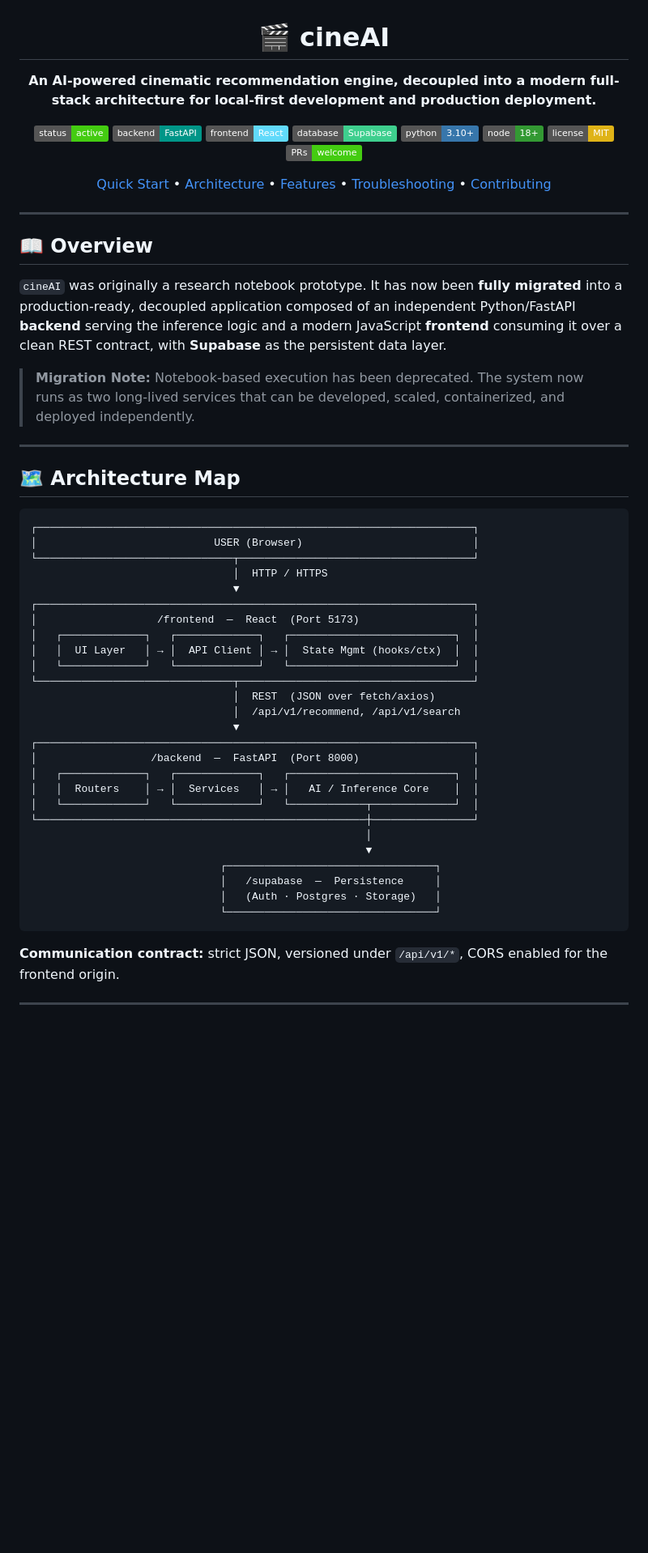
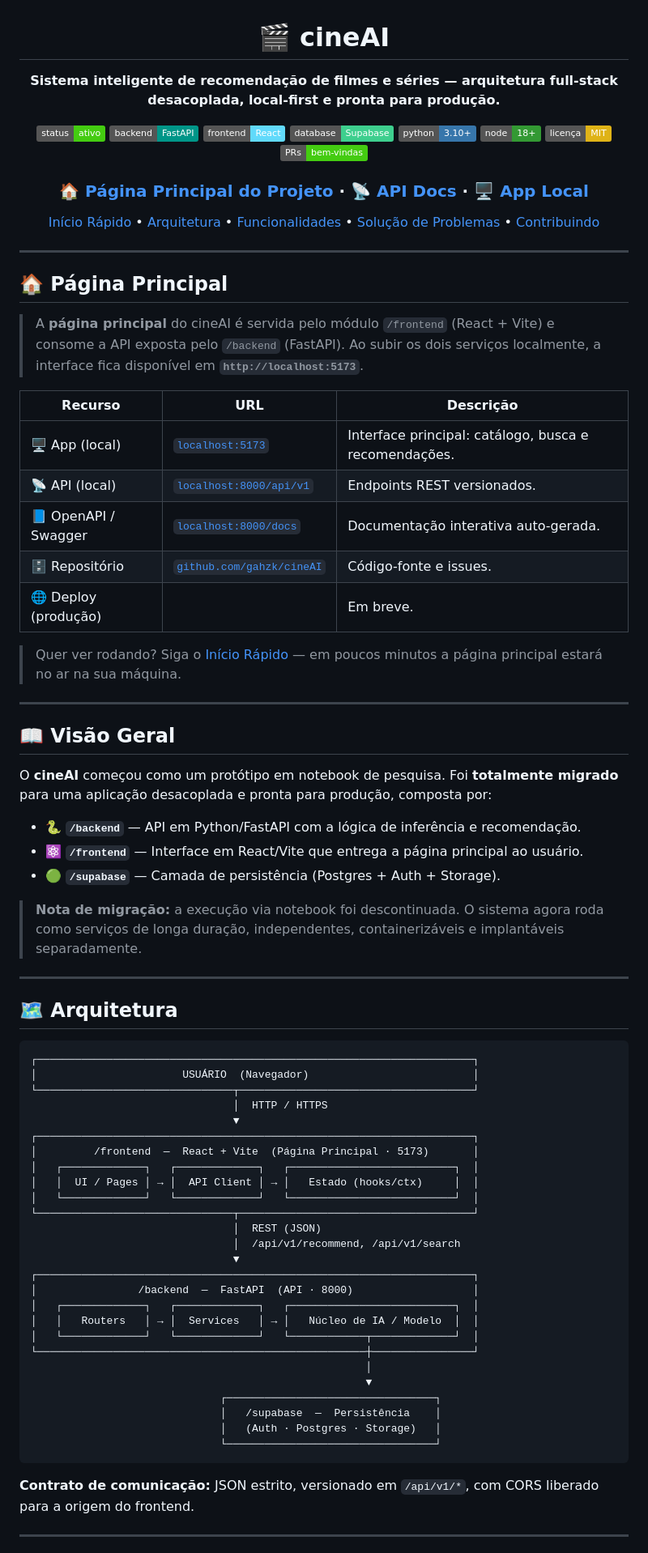
Before and after one commit to gahzk/cineAI, a Markdown page: README.md, the part around one of its changes. Shown at 81% size. Rendered like a GitHub page; badges without logos; blank space fills up the shorter version.

````diff
--- a/README.md
+++ b/README.md
@@ -2,63 +2,90 @@
 
 # 🎬 cineAI
 
-**An AI-powered cinematic recommendation engine, decoupled into a modern full-stack architecture for local-first development and production deployment.**
+**Sistema inteligente de recomendação de filmes e séries — arquitetura full-stack desacoplada, local-first e pronta para produção.**
 
-[![Status](https://img.shields.io/badge/status-active-success.svg)](https://github.com/gahzk/cineAI)
+[![Status](https://img.shields.io/badge/status-ativo-success.svg)](https://github.com/gahzk/cineAI)
 [![Backend](https://img.shields.io/badge/backend-FastAPI-009688.svg?logo=fastapi)](https://fastapi.tiangolo.com/)
 [![Frontend](https://img.shields.io/badge/frontend-React-61DAFB.svg?logo=react)](https://react.dev/)
 [![Supabase](https://img.shields.io/badge/database-Supabase-3ECF8E.svg?logo=supabase)](https://supabase.com/)
 [![Python](https://img.shields.io/badge/python-3.10%2B-3776AB.svg?logo=python)](https://www.python.org/)
 [![Node](https://img.shields.io/badge/node-18%2B-339933.svg?logo=node.js)](https://nodejs.org/)
-[![License: MIT](https://img.shields.io/badge/license-MIT-yellow.svg)](./LICENSE)
-[![PRs Welcome](https://img.shields.io/badge/PRs-welcome-brightgreen.svg)](#-contributing)
+[![License: MIT](https://img.shields.io/badge/licença-MIT-yellow.svg)](./LICENSE)
+[![PRs Welcome](https://img.shields.io/badge/PRs-bem--vindas-brightgreen.svg)](#-contribuindo)
 
-[Quick Start](#-quick-start) • [Architecture](#-architecture-map) • [Features](#-feature-matrix) • [Troubleshooting](#-troubleshooting) • [Contributing](#-contributing)
+### 🏠 [Página Principal do Projeto](https://github.com/gahzk/cineAI) · 📡 [API Docs](http://localhost:8000/docs) · 🖥️ [App Local](http://localhost:5173)
+
+[Início Rápido](#-início-rápido) • [Arquitetura](#-arquitetura) • [Funcionalidades](#-funcionalidades) • [Solução de Problemas](#-solução-de-problemas) • [Contribuindo](#-contribuindo)
 
 </div>
 
 ---
 
-## 📖 Overview
+## 🏠 Página Principal
 
-`cineAI` was originally a research notebook prototype. It has now been **fully migrated** into a production-ready, decoupled application composed of an independent Python/FastAPI **backend** serving the inference logic and a modern JavaScript **frontend** consuming it over a clean REST contract, with **Supabase** as the persistent data layer.
+> A **página principal** do cineAI é servida pelo módulo `/frontend` (React + Vite) e consome a API exposta pelo `/backend` (FastAPI). Ao subir os dois serviços localmente, a interface fica disponível em **`http://localhost:5173`**.
 
-> **Migration Note:** Notebook-based execution has been deprecated. The system now runs as two long-lived services that can be developed, scaled, containerized, and deployed independently.
+| Recurso                | URL                                                   | Descrição                                          |
+| ---------------------- | ----------------------------------------------------- | -------------------------------------------------- |
+| 🖥️ App (local)         | [`localhost:5173`](http://localhost:5173)             | Interface principal: catálogo, busca e recomendações. |
+| 📡 API (local)         | [`localhost:8000/api/v1`](http://localhost:8000/api/v1) | Endpoints REST versionados.                        |
+| 📘 OpenAPI / Swagger   | [`localhost:8000/docs`](http://localhost:8000/docs)   | Documentação interativa auto-gerada.               |
+| 🗄️ Repositório         | [`github.com/gahzk/cineAI`](https://github.com/gahzk/cineAI) | Código-fonte e issues.                             |
+| 🌐 Deploy (produção)   | _<!-- adicionar URL aqui quando publicado -->_         | Em breve.                                          |
+
+<!--
+  📸 Screenshot da tela principal — substitua o link abaixo por uma imagem real:
+  ![Página principal do cineAI](./docs/screenshot-home.png)
+-->
+
+> Quer ver rodando? Siga o [Início Rápido](#-início-rápido) — em poucos minutos a página principal estará no ar na sua máquina.
 
 ---
 
-## 🗺️ Architecture Map
+## 📖 Visão Geral
+
+O **cineAI** começou como um protótipo em notebook de pesquisa. Foi **totalmente migrado** para uma aplicação desacoplada e pronta para produção, composta por:
+
+- 🐍 **`/backend`** — API em Python/FastAPI com a lógica de inferência e recomendação.
+- ⚛️ **`/frontend`** — Interface em React/Vite que entrega a página principal ao usuário.
+- 🟢 **`/supabase`** — Camada de persistência (Postgres + Auth + Storage).
+
+> **Nota de migração:** a execução via notebook foi descontinuada. O sistema agora roda como serviços de longa duração, independentes, containerizáveis e implantáveis separadamente.
+
+---
+
+## 🗺️ Arquitetura
 
 ```text
 ┌─────────────────────────────────────────────────────────────────────┐
-│                            USER (Browser)                           │
+│                       USUÁRIO  (Navegador)                          │
 └───────────────────────────────┬─────────────────────────────────────┘
                                 │  HTTP / HTTPS
                                 ▼
 ┌─────────────────────────────────────────────────────────────────────┐
-│                   /frontend  —  React  (Port 5173)                  │
+│         /frontend  —  React + Vite  (Página Principal · 5173)       │
 │   ┌─────────────┐   ┌─────────────┐   ┌──────────────────────────┐  │
-│   │  UI Layer   │ → │  API Client │ → │  State Mgmt (hooks/ctx)  │  │
+│   │  UI / Pages │ → │  API Client │ → │   Estado (hooks/ctx)     │  │
 │   └─────────────┘   └─────────────┘   └──────────────────────────┘  │
 └───────────────────────────────┬─────────────────────────────────────┘
-                                │  REST  (JSON over fetch/axios)
+                                │  REST (JSON)
                                 │  /api/v1/recommend, /api/v1/search
                                 ▼
 ┌─────────────────────────────────────────────────────────────────────┐
-│                  /backend  —  FastAPI  (Port 8000)                  │
+│                /backend  —  FastAPI  (API · 8000)                   │
 │   ┌─────────────┐   ┌─────────────┐   ┌──────────────────────────┐  │
-│   │  Routers    │ → │  Services   │ → │   AI / Inference Core    │  │
+│   │   Routers   │ → │  Services   │ → │   Núcleo de IA / Modelo  │  │
 │   └─────────────┘   └─────────────┘   └────────────┬─────────────┘  │
 └────────────────────────────────────────────────────┼────────────────┘
                                                      │
                                                      ▼
                               ┌─────────────────────────────────┐
-                              │   /supabase  —  Persistence     │
+                              │   /supabase  —  Persistência    │
                               │   (Auth · Postgres · Storage)   │
                               └─────────────────────────────────┘
 ```
 
-**Communication contract:** strict JSON, versioned under `/api/v1/*`, CORS enabled for the frontend origin.
+**Contrato de comunicação:** JSON estrito, versionado em `/api/v1/*`, com CORS liberado para a origem do frontend.
 
 ---
 
````
Also changed, not shown: other parts of README.md (+71 -70 lines).
